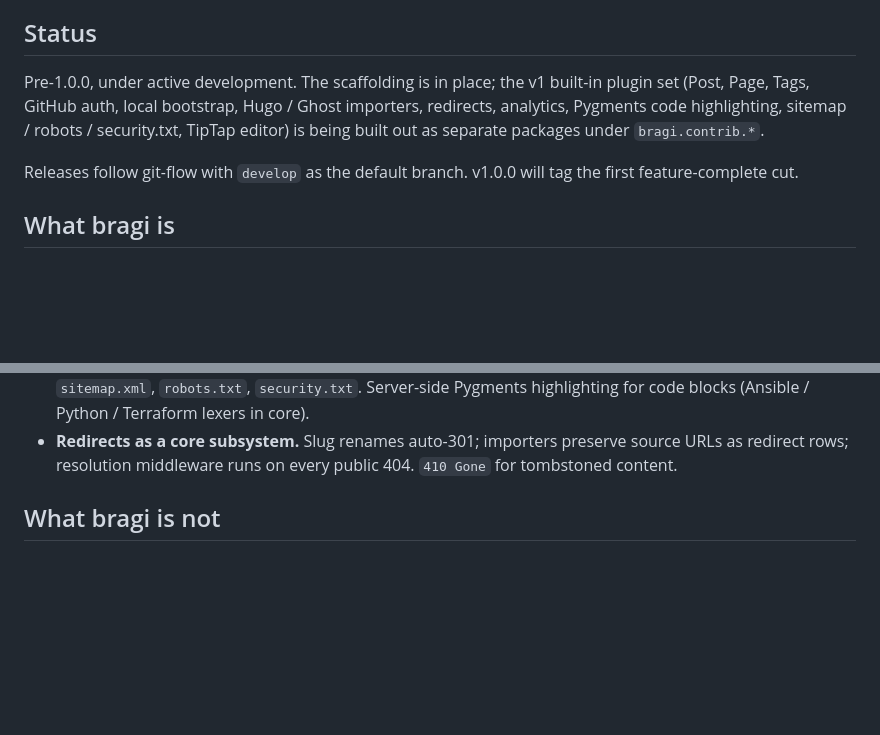
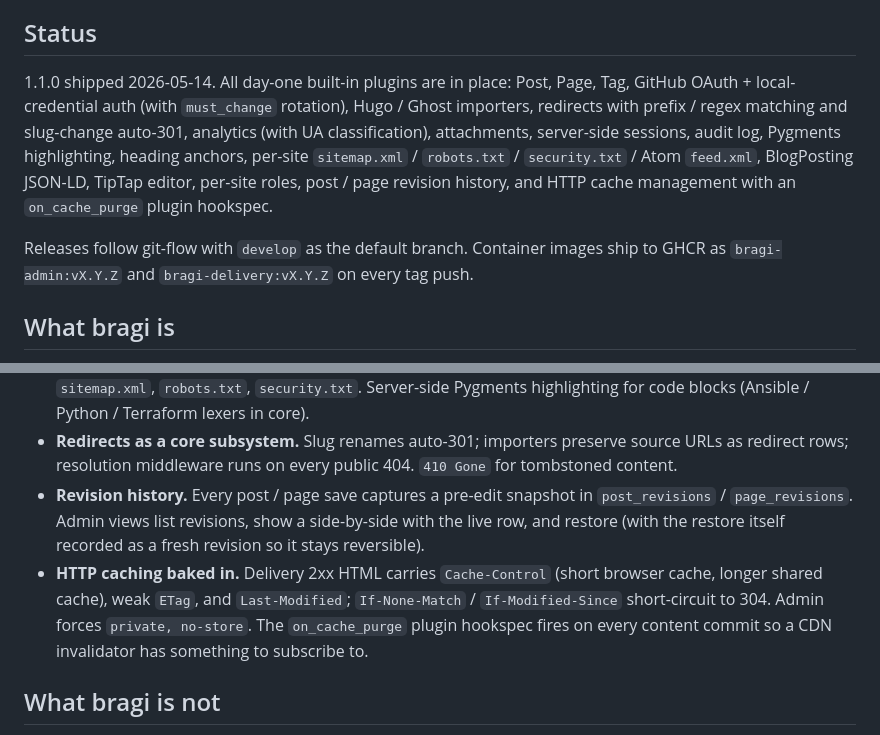
Before and after one commit to sgaduuw/bragi, a Markdown page: README.md, 2 parts joined by grey strips. GitHub-like rendering; blank space fills up the shorter version.

```diff
--- a/README.md
+++ b/README.md
@@ -6,14 +6,20 @@ citizen.
 
 ## Status
 
-Pre-1.0.0, under active development. The scaffolding is in place;
-the v1 built-in plugin set (Post, Page, Tags, GitHub auth, local
-bootstrap, Hugo / Ghost importers, redirects, analytics, Pygments
-code highlighting, sitemap / robots / security.txt, TipTap editor)
-is being built out as separate packages under `bragi.contrib.*`.
+1.1.0 shipped 2026-05-14. All day-one built-in plugins are in
+place: Post, Page, Tag, GitHub OAuth + local-credential auth
+(with `must_change` rotation), Hugo / Ghost importers, redirects
+with prefix / regex matching and slug-change auto-301,
+analytics (with UA classification), attachments, server-side
+sessions, audit log, Pygments highlighting, heading anchors,
+per-site `sitemap.xml` / `robots.txt` / `security.txt` / Atom
+`feed.xml`, BlogPosting JSON-LD, TipTap editor, per-site roles,
+post / page revision history, and HTTP cache management with an
+`on_cache_purge` plugin hookspec.
 
 Releases follow git-flow with `develop` as the default branch.
-v1.0.0 will tag the first feature-complete cut.
+Container images ship to GHCR as `bragi-admin:vX.Y.Z` and
+`bragi-delivery:vX.Y.Z` on every tag push.
 
 ## What bragi is
 
@@ -44,6 +50,18 @@ v1.0.0 will tag the first feature-complete cut.
   importers preserve source URLs as redirect rows; resolution
   middleware runs on every public 404. `410 Gone` for tombstoned
   content.
+- **Revision history.** Every post / page save captures a
+  pre-edit snapshot in `post_revisions` / `page_revisions`.
+  Admin views list revisions, show a side-by-side with the live
+  row, and restore (with the restore itself recorded as a fresh
+  revision so it stays reversible).
+- **HTTP caching baked in.** Delivery 2xx HTML carries
+  `Cache-Control` (short browser cache, longer shared cache),
+  weak `ETag`, and `Last-Modified`; `If-None-Match` /
+  `If-Modified-Since` short-circuit to 304. Admin forces
+  `private, no-store`. The `on_cache_purge` plugin hookspec
+  fires on every content commit so a CDN invalidator has
+  something to subscribe to.
 
 ## What bragi is not
 
```
Also changed, not shown: other parts of README.md (+53 -26 lines).
